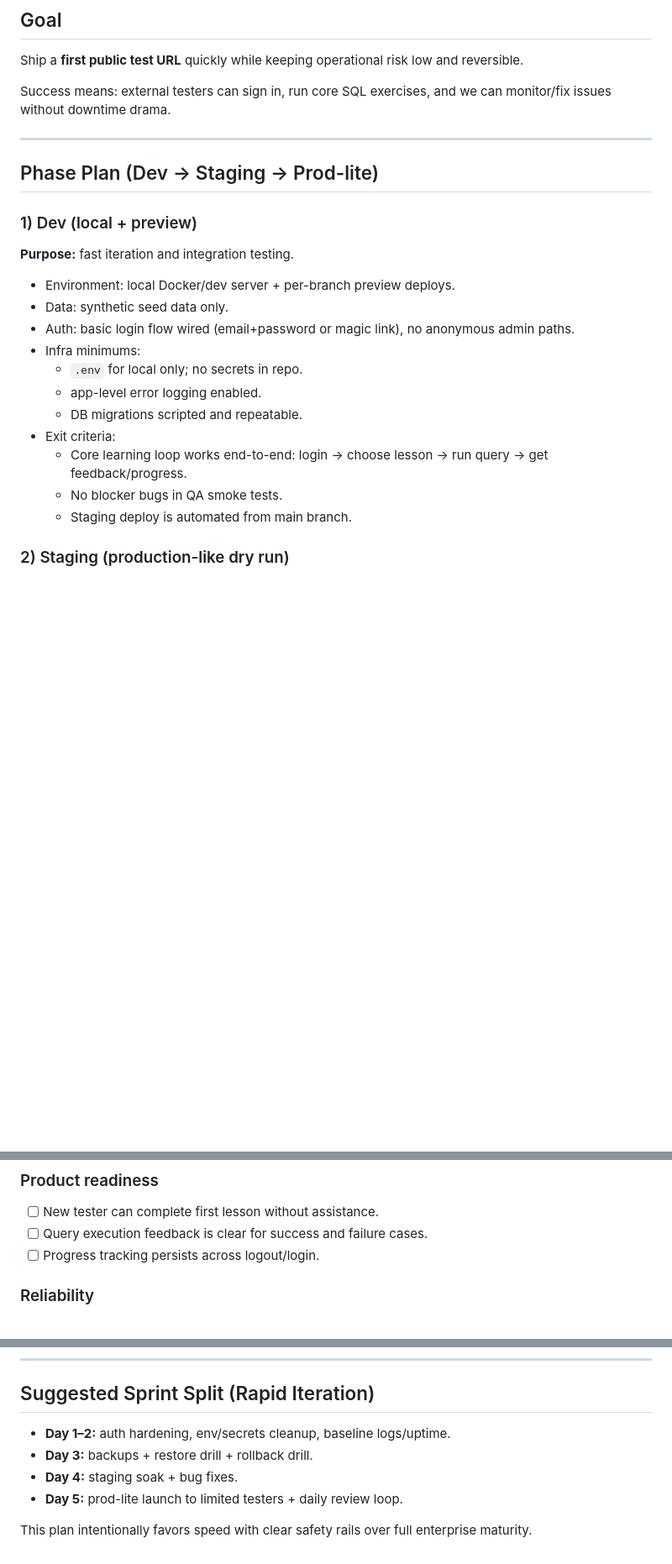
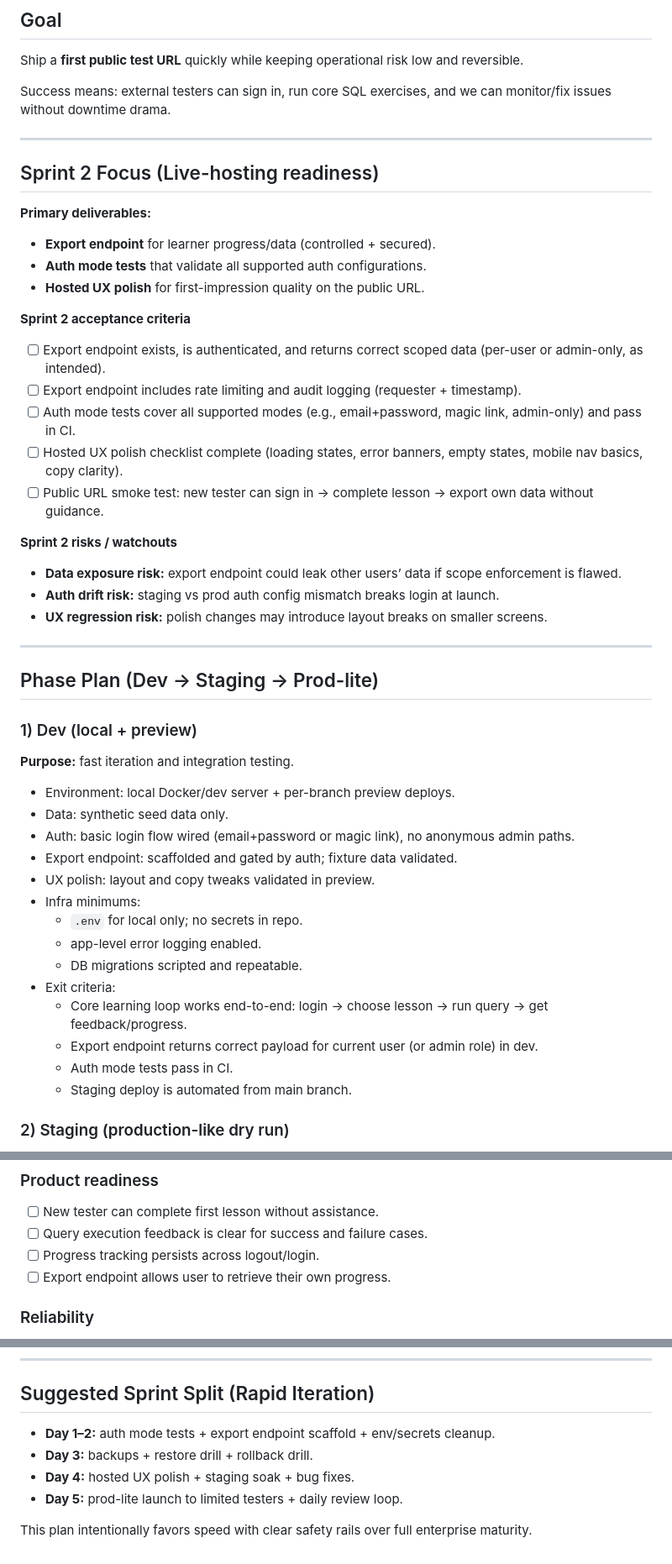
Before and after one commit to hugpet2000/SQL-game, a Markdown page: sql-learning-game/LIVE_HOSTING_PLAN.md, 3 parts joined by grey strips. Shown at 84% size. GitHub-like rendering; blank space fills up the shorter version.

Commit message:
Update Sprint 2 live-hosting plan and board

```diff
--- a/sql-learning-game/LIVE_HOSTING_PLAN.md
+++ b/sql-learning-game/LIVE_HOSTING_PLAN.md
@@ -4,6 +4,26 @@
 Ship a **first public test URL** quickly while keeping operational risk low and reversible.
 
 Success means: external testers can sign in, run core SQL exercises, and we can monitor/fix issues without downtime drama.
+
+---
+
+## Sprint 2 Focus (Live-hosting readiness)
+**Primary deliverables:**
+- **Export endpoint** for learner progress/data (controlled + secured).
+- **Auth mode tests** that validate all supported auth configurations.
+- **Hosted UX polish** for first-impression quality on the public URL.
+
+**Sprint 2 acceptance criteria**
+- [ ] Export endpoint exists, is authenticated, and returns correct scoped data (per-user or admin-only, as intended).
+- [ ] Export endpoint includes rate limiting and audit logging (requester + timestamp).
+- [ ] Auth mode tests cover all supported modes (e.g., email+password, magic link, admin-only) and pass in CI.
+- [ ] Hosted UX polish checklist complete (loading states, error banners, empty states, mobile nav basics, copy clarity).
+- [ ] Public URL smoke test: new tester can sign in → complete lesson → export own data without guidance.
+
+**Sprint 2 risks / watchouts**
+- **Data exposure risk:** export endpoint could leak other users’ data if scope enforcement is flawed.
+- **Auth drift risk:** staging vs prod auth config mismatch breaks login at launch.
+- **UX regression risk:** polish changes may introduce layout breaks on smaller screens.
 
 ---
 
@@ -15,13 +35,16 @@ Success means: external testers can sign in, run core SQL exercises, and we can
 - Environment: local Docker/dev server + per-branch preview deploys.
 - Data: synthetic seed data only.
 - Auth: basic login flow wired (email+password or magic link), no anonymous admin paths.
+- Export endpoint: scaffolded and gated by auth; fixture data validated.
+- UX polish: layout and copy tweaks validated in preview.
 - Infra minimums:
   - `.env` for local only; no secrets in repo.
   - app-level error logging enabled.
   - DB migrations scripted and repeatable.
 - Exit criteria:
   - Core learning loop works end-to-end: login → choose lesson → run query → get feedback/progress.
-  - No blocker bugs in QA smoke tests.
+  - Export endpoint returns correct payload for current user (or admin role) in dev.
+  - Auth mode tests pass in CI.
   - Staging deploy is automated from main branch.
 
 ### 2) Staging (production-like dry run)
@@ -115,6 +140,7 @@ Rollback immediately if any of:
 - [ ] New tester can complete first lesson without assistance.
 - [ ] Query execution feedback is clear for success and failure cases.
 - [ ] Progress tracking persists across logout/login.
+- [ ] Export endpoint allows user to retrieve their own progress.
 
 ### Reliability
 - [ ] Uptime monitor active and alerting to at least one owner.
@@ -135,9 +161,9 @@ Rollback immediately if any of:
 ---
 
 ## Suggested Sprint Split (Rapid Iteration)
-- **Day 1–2:** auth hardening, env/secrets cleanup, baseline logs/uptime.
+- **Day 1–2:** auth mode tests + export endpoint scaffold + env/secrets cleanup.
 - **Day 3:** backups + restore drill + rollback drill.
-- **Day 4:** staging soak + bug fixes.
+- **Day 4:** hosted UX polish + staging soak + bug fixes.
 - **Day 5:** prod-lite launch to limited testers + daily review loop.
 
 This plan intentionally favors speed with clear safety rails over full enterprise maturity.
```
Also changed, not shown: other parts of sql-learning-game/LIVE_HOSTING_PLAN.md (+2 -0 lines), sql-learning-game/SPRINT_BOARD.md (+61 -47 lines).
